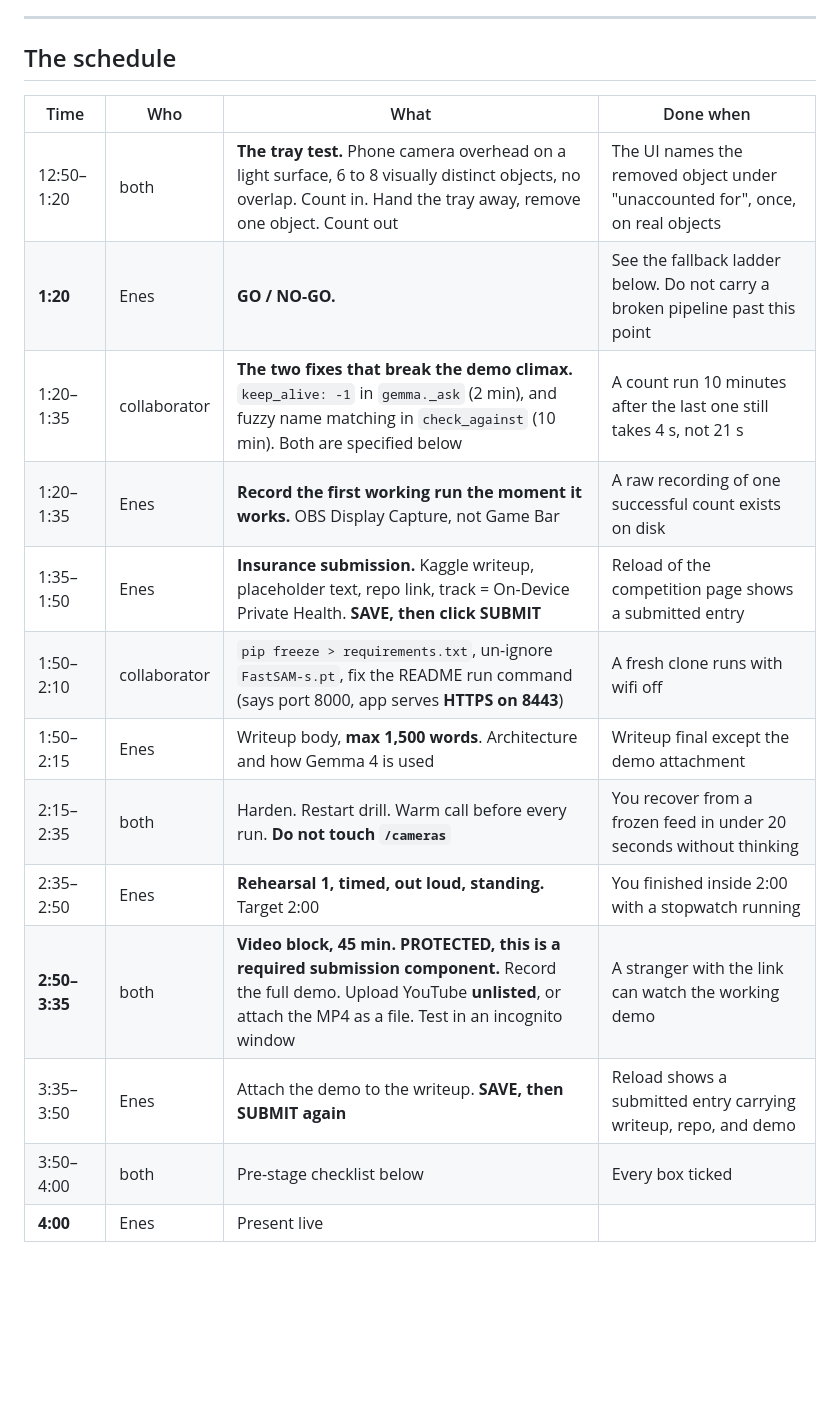
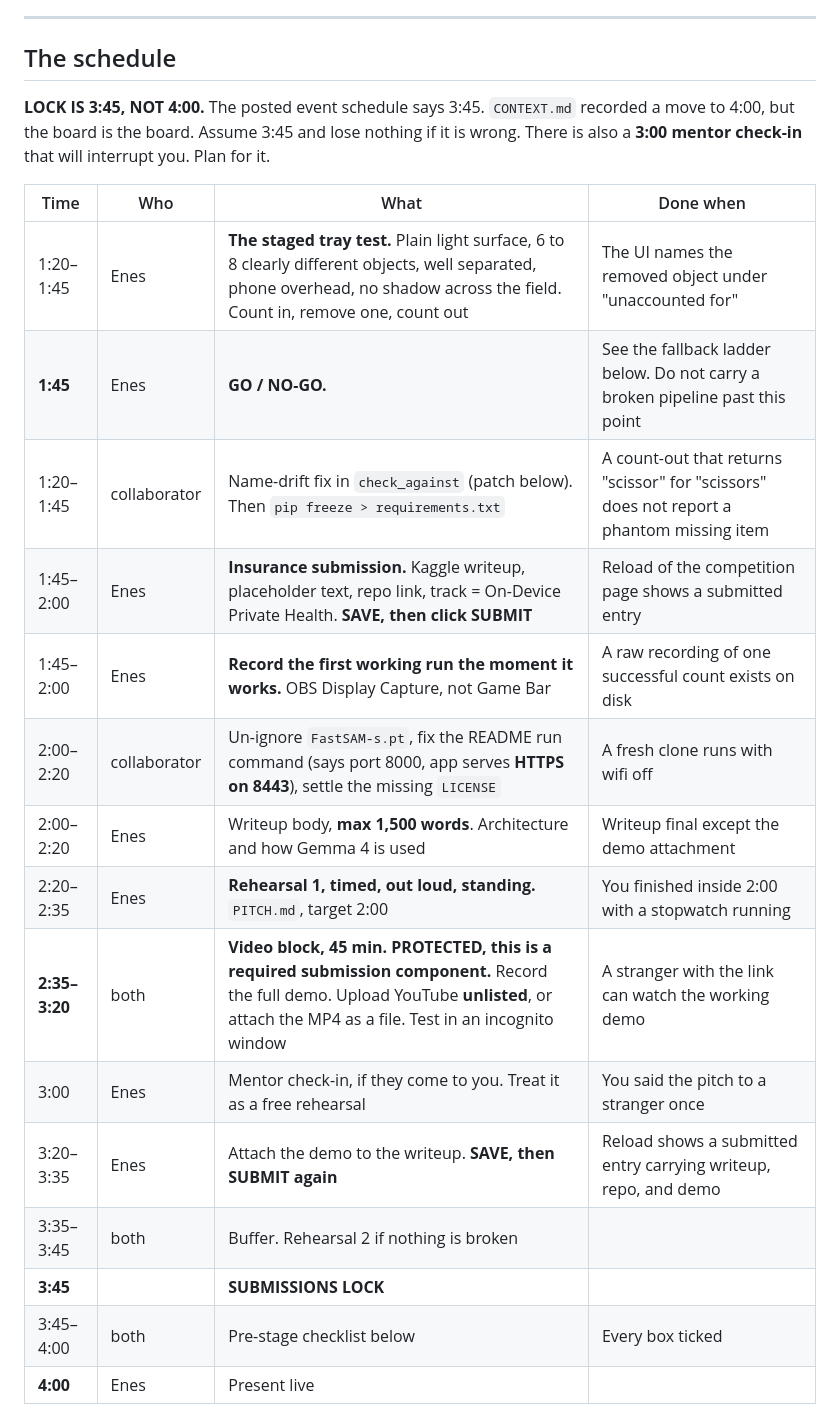
Before and after one commit to EnesYilmazcode/Absent, a Markdown page: SCHEDULE.md, the part around the change. Rendered like a GitHub page; blank space fills up the shorter version.

```diff
--- a/SCHEDULE.md
+++ b/SCHEDULE.md
@@ -37,20 +37,26 @@ score. A perfect writeup submitted at 4:01 scores nothing.
 
 ## The schedule
 
+**LOCK IS 3:45, NOT 4:00.** The posted event schedule says 3:45. `CONTEXT.md` recorded a
+move to 4:00, but the board is the board. Assume 3:45 and lose nothing if it is wrong.
+There is also a **3:00 mentor check-in** that will interrupt you. Plan for it.
+
 | Time | Who | What | Done when |
 |---|---|---|---|
-| 12:50–1:20 | both | **The tray test.** Phone camera overhead on a light surface, 6 to 8 visually distinct objects, no overlap. Count in. Hand the tray away, remove one object. Count out | The UI names the removed object under "unaccounted for", once, on real objects |
-| **1:20** | Enes | **GO / NO-GO.** | See the fallback ladder below. Do not carry a broken pipeline past this point |
-| 1:20–1:35 | collaborator | **The two fixes that break the demo climax.** `keep_alive: -1` in `gemma._ask` (2 min), and fuzzy name matching in `check_against` (10 min). Both are specified below | A count run 10 minutes after the last one still takes 4 s, not 21 s |
-| 1:20–1:35 | Enes | **Record the first working run the moment it works.** OBS Display Capture, not Game Bar | A raw recording of one successful count exists on disk |
-| 1:35–1:50 | Enes | **Insurance submission.** Kaggle writeup, placeholder text, repo link, track = On-Device Private Health. **SAVE, then click SUBMIT** | Reload of the competition page shows a submitted entry |
-| 1:50–2:10 | collaborator | `pip freeze > requirements.txt`, un-ignore `FastSAM-s.pt`, fix the README run command (says port 8000, app serves **HTTPS on 8443**) | A fresh clone runs with wifi off |
-| 1:50–2:15 | Enes | Writeup body, **max 1,500 words**. Architecture and how Gemma 4 is used | Writeup final except the demo attachment |
-| 2:15–2:35 | both | Harden. Restart drill. Warm call before every run. **Do not touch `/cameras`** | You recover from a frozen feed in under 20 seconds without thinking |
-| 2:35–2:50 | Enes | **Rehearsal 1, timed, out loud, standing.** Target 2:00 | You finished inside 2:00 with a stopwatch running |
-| **2:50–3:35** | both | **Video block, 45 min. PROTECTED, this is a required submission component.** Record the full demo. Upload YouTube **unlisted**, or attach the MP4 as a file. Test in an incognito window | A stranger with the link can watch the working demo |
-| 3:35–3:50 | Enes | Attach the demo to the writeup. **SAVE, then SUBMIT again** | Reload shows a submitted entry carrying writeup, repo, and demo |
-| 3:50–4:00 | both | Pre-stage checklist below | Every box ticked |
+| 1:20–1:45 | Enes | **The staged tray test.** Plain light surface, 6 to 8 clearly different objects, well separated, phone overhead, no shadow across the field. Count in, remove one, count out | The UI names the removed object under "unaccounted for" |
+| **1:45** | Enes | **GO / NO-GO.** | See the fallback ladder below. Do not carry a broken pipeline past this point |
+| 1:20–1:45 | collaborator | Name-drift fix in `check_against` (patch below). Then `pip freeze > requirements.txt` | A count-out that returns "scissor" for "scissors" does not report a phantom missing item |
+| 1:45–2:00 | Enes | **Insurance submission.** Kaggle writeup, placeholder text, repo link, track = On-Device Private Health. **SAVE, then click SUBMIT** | Reload of the competition page shows a submitted entry |
+| 1:45–2:00 | Enes | **Record the first working run the moment it works.** OBS Display Capture, not Game Bar | A raw recording of one successful count exists on disk |
+| 2:00–2:20 | collaborator | Un-ignore `FastSAM-s.pt`, fix the README run command (says port 8000, app serves **HTTPS on 8443**), settle the missing `LICENSE` | A fresh clone runs with wifi off |
+| 2:00–2:20 | Enes | Writeup body, **max 1,500 words**. Architecture and how Gemma 4 is used | Writeup final except the demo attachment |
+| 2:20–2:35 | Enes | **Rehearsal 1, timed, out loud, standing.** `PITCH.md`, target 2:00 | You finished inside 2:00 with a stopwatch running |
+| **2:35–3:20** | both | **Video block, 45 min. PROTECTED, this is a required submission component.** Record the full demo. Upload YouTube **unlisted**, or attach the MP4 as a file. Test in an incognito window | A stranger with the link can watch the working demo |
+| 3:00 | Enes | Mentor check-in, if they come to you. Treat it as a free rehearsal | You said the pitch to a stranger once |
+| 3:20–3:35 | Enes | Attach the demo to the writeup. **SAVE, then SUBMIT again** | Reload shows a submitted entry carrying writeup, repo, and demo |
+| 3:35–3:45 | both | Buffer. Rehearsal 2 if nothing is broken | |
+| **3:45** | | **SUBMISSIONS LOCK** | |
+| 3:45–4:00 | both | Pre-stage checklist below | Every box ticked |
 | **4:00** | Enes | Present live | |
 
 **One writeup per team.** You merged with Hong Cheng Wang at 11:14 AM. Agree in the next
```
Also changed, not shown: PITCH.md (added, +158 -0 lines).
